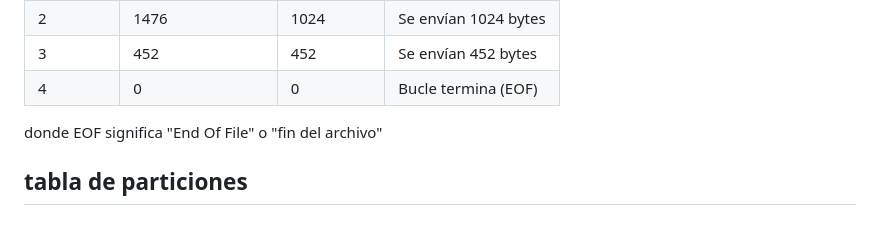
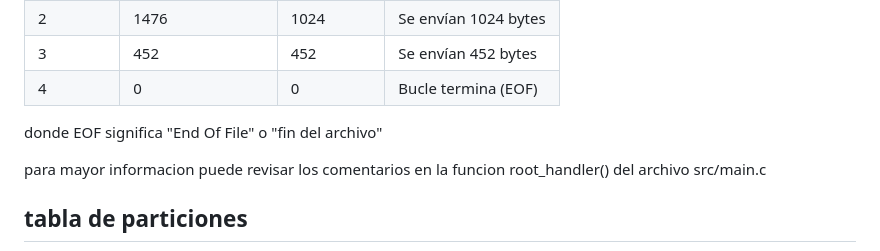
Before and after one commit to victor456472/carpetas-de-prueba-esp32-c6-devkitc-1, a Markdown page: 16-spiffs-archivos-html-en-flash-ESP32/README.md, the part around the change. Rendered like a GitHub page; blank space fills up the shorter version.

Commit message:
documentación V2.7

```diff
--- a/16-spiffs-archivos-html-en-flash-ESP32/README.md
+++ b/16-spiffs-archivos-html-en-flash-ESP32/README.md
@@ -96,6 +96,8 @@ Supongamos que el archivo tiene 2500 bytes y el tamaño del búfer es de 1024 by
 
 donde EOF significa "End Of File" o "fin del archivo"
 
+para mayor informacion puede revisar los comentarios en la funcion root_handler() del archivo src/main.c
+
 ## tabla de particiones
 
 La tabla de particiones es un archivo de configuración que define cómo se organiza y divide la memoria flash del ESP32 en diferentes áreas, llamadas particiones. Cada partición tiene un propósito específico, como almacenar datos, el firmware de la aplicación, o sistemas de archivos como SPIFFS o FAT.
```
